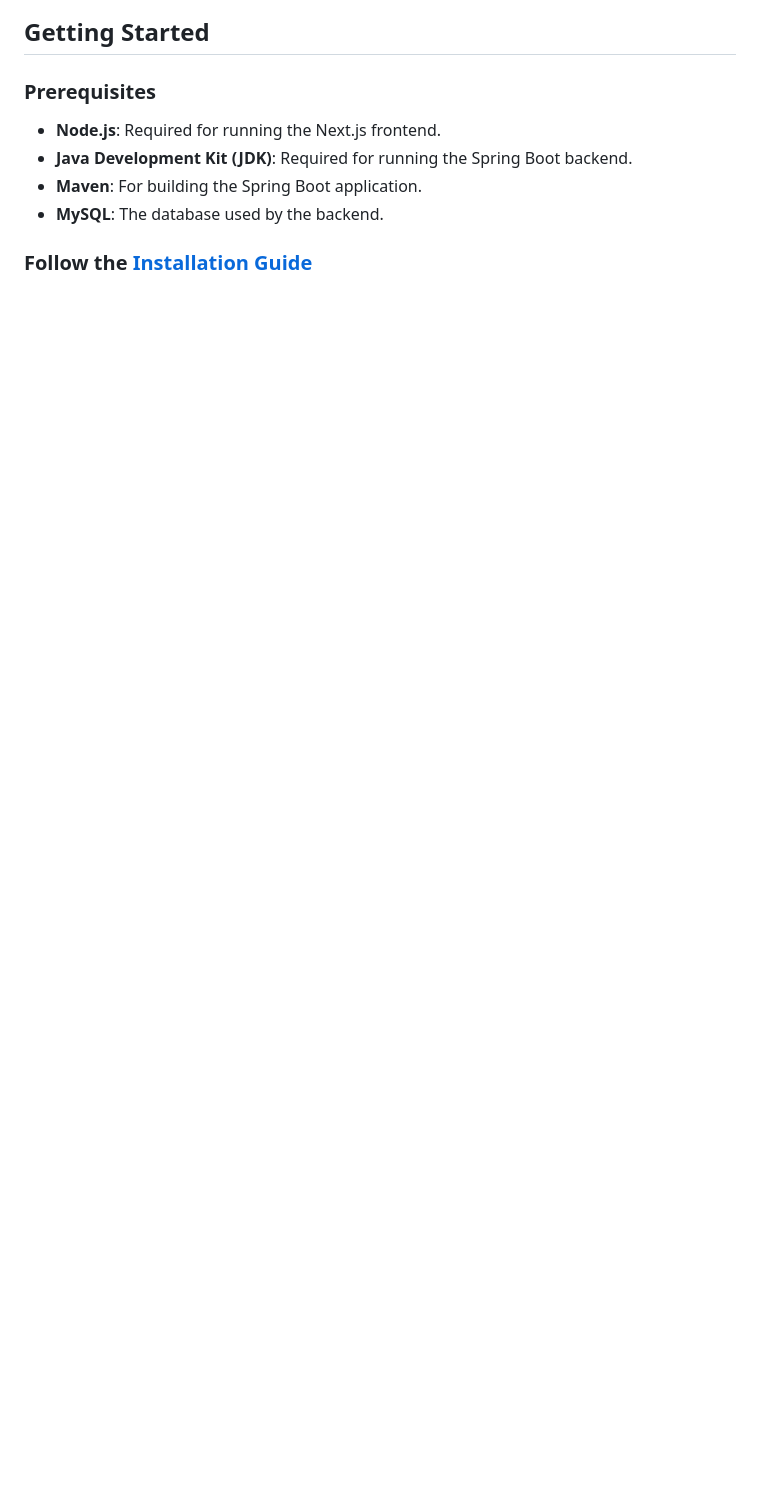
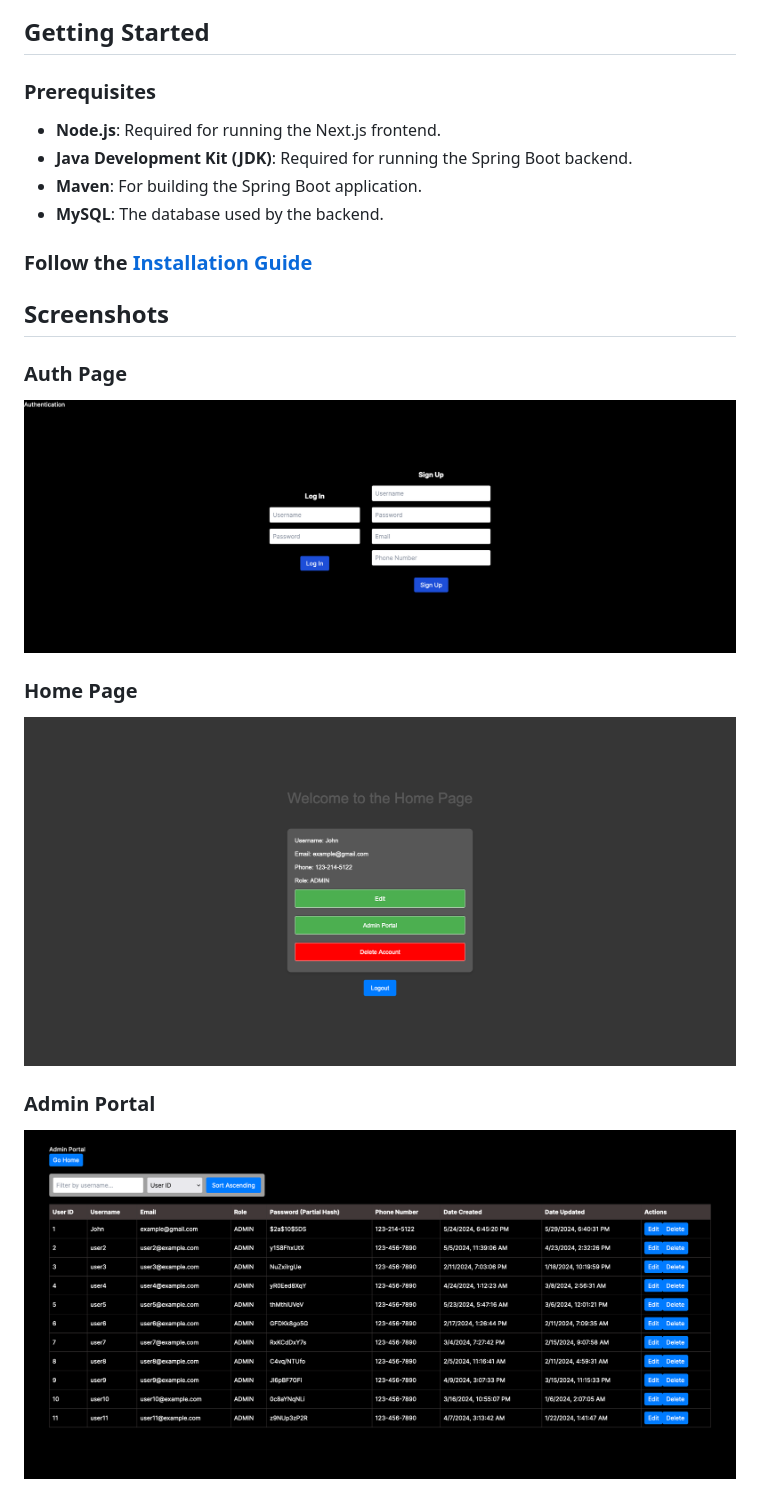
Before and after one commit to DavidSaffer/fullstack-userauth, a Markdown page: README.md, the part around the change. GitHub-like rendering; pictures changed too: docs/screenshots/adminPortal.png (added), docs/screenshots/auth.png (added), docs/screenshots/home.png (added); blank space fills up the shorter version.

```diff
--- a/README.md
+++ b/README.md
@@ -21,3 +21,13 @@ This project is a full-stack application consisting of a Spring Boot backend and
 - **MySQL**: The database used by the backend.
 
 ### Follow the [Installation Guide](/docs/INSTALLATION.md)
+
+## Screenshots
+### Auth Page
+![Auth Page](docs/screenshots/auth.png)
+
+### Home Page
+![Home Page](docs/screenshots/home.png)
+
+### Admin Portal
+![Admin Portal](docs/screenshots/adminPortal.png)
```
Also changed, not shown: 3 other files.
